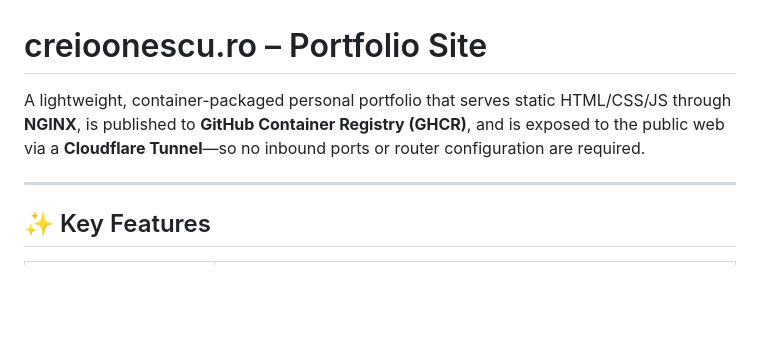
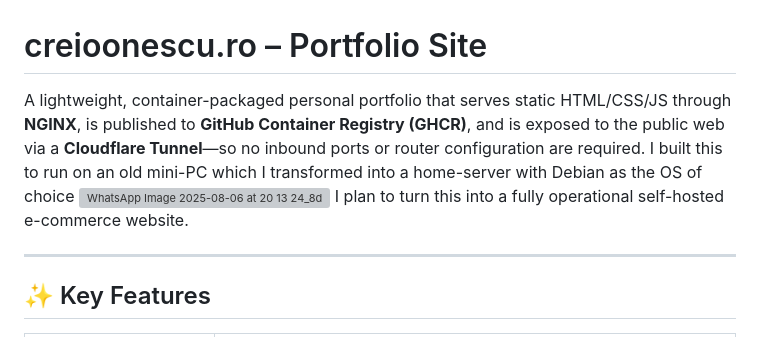
Before and after one commit to alexander-drg/k8s-site, a Markdown page: README.md, the part around the change. Rendered like a GitHub page; blank space fills up the shorter version; grey boxes are pictures that could not be loaded.

Commit message:
Update README.md
added photo, extended description

```diff
--- a/README.md
+++ b/README.md
@@ -1,6 +1,7 @@
 # creioonescu.ro – Portfolio Site
 
-A lightweight, container-packaged personal portfolio that serves static HTML/CSS/JS through **NGINX**, is published to **GitHub Container Registry (GHCR)**, and is exposed to the public web via a **Cloudflare Tunnel**—so no inbound ports or router configuration are required.
+A lightweight, container-packaged personal portfolio that serves static HTML/CSS/JS through **NGINX**, is published to **GitHub Container Registry (GHCR)**, and is exposed to the public web via a **Cloudflare Tunnel**—so no inbound ports or router configuration are required. I built this to run on an old mini-PC which I transformed into a home-server with Debian as the OS of choice ![WhatsApp Image 2025-08-06 at 20 13 24_8da715ff](https://github.com/user-attachments/assets/45e7b7c4-a015-4f4a-bdf5-48c8c4a6d9b3) I plan to turn this into a fully operational self-hosted e-commerce website.
+
 
 ---
 
```
